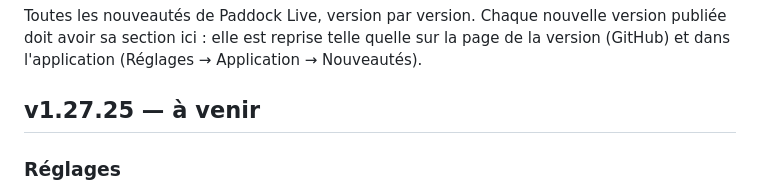
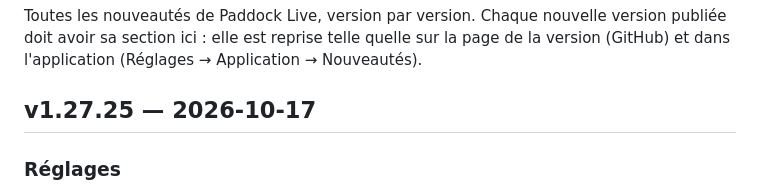
Before and after one commit to benjamin-ct/F1_Dash, a Markdown page: CHANGELOG.md, the part around the change. GitHub-like rendering.

Commit message:
v1.27.25 : date de publication
Co-Authored-By: Claude Opus 5.5 <noreply@anthropic.com>
Claude-Session: https://claude.ai/code/session_01WgEz3ZSgjwLPy4E2f6uwb7

```diff
--- a/CHANGELOG.md
+++ b/CHANGELOG.md
@@ -4,7 +4,7 @@ Toutes les nouveautés de Paddock Live, version par version. Chaque nouvelle ver
 sa section ici : elle est reprise telle quelle sur la page de la version (GitHub) et dans
 l'application (Réglages → Application → Nouveautés).
 
-## v1.27.25 — à venir
+## v1.27.25 — 2026-10-17
 
 ### Réglages
 - Réglages → Application : la politique de confidentialité et les conditions d'utilisation s'ouvrent sur le site officiel, paddocklive.app.
```
